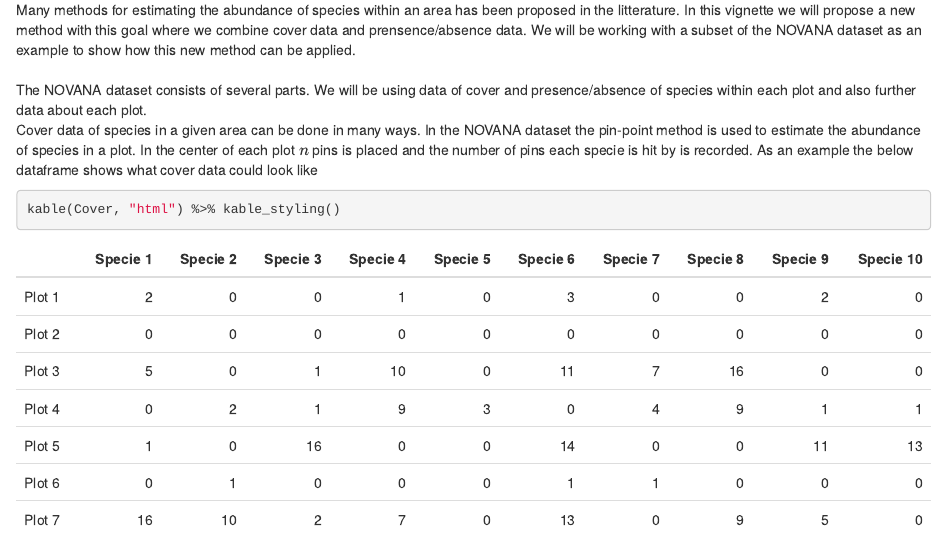
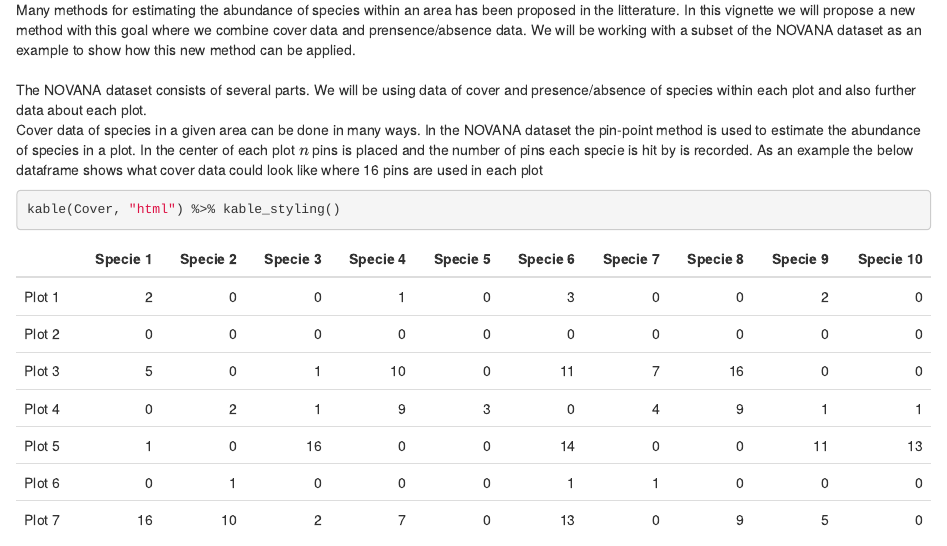
Before and after one commit to nbendsen/DataProject, an R Markdown document (analysis/index.Rmd): the page in a window 1100 px wide, from 200 px down. Rendered offline with R 4.5, knitr and Pandoc, with nearby package versions; drawn as R Markdown's standard HTML page in place of the format the file asks for; some code elsewhere in the file could not run offline.

Commit message:
wflow_publish(c("analysis/index.rmd"))

````diff
--- a/analysis/index.Rmd
+++ b/analysis/index.Rmd
@@ -3,7 +3,7 @@ title: "Main page"
 site: workflowr::wflow_site
 output:
   workflowr::wflow_html:
-    toc: false
+    toc: true
 editor_options:
   chunk_output_type: console
 ---
@@ -17,7 +17,7 @@ Many methods for estimating the abundance of species within an area has been pro
 <br><br>
 The NOVANA dataset consists of several parts. We will be using data of cover and presence/absence of species within each plot and also further data about each plot.
 <br>
-Cover data of species in a given area can be done in many ways. In the NOVANA dataset the pin-point method is used to estimate the abundance of species in a plot. In the center of each plot $n$ pins is placed and the number of pins each specie is hit by is recorded. As an example the below dataframe shows what cover data could look like
+Cover data of species in a given area can be done in many ways. In the NOVANA dataset the pin-point method is used to estimate the abundance of species in a plot. In the center of each plot $n$ pins is placed and the number of pins each specie is hit by is recorded. As an example the below dataframe shows what cover data could look like where 16 pins are used in each plot
 ```{r, include=FALSE}
 Cover <- data.frame(   a1 = c(2,0,5,0,1,0,16),
                        a2 = c(0,0,0,2,0,1,10),
````
